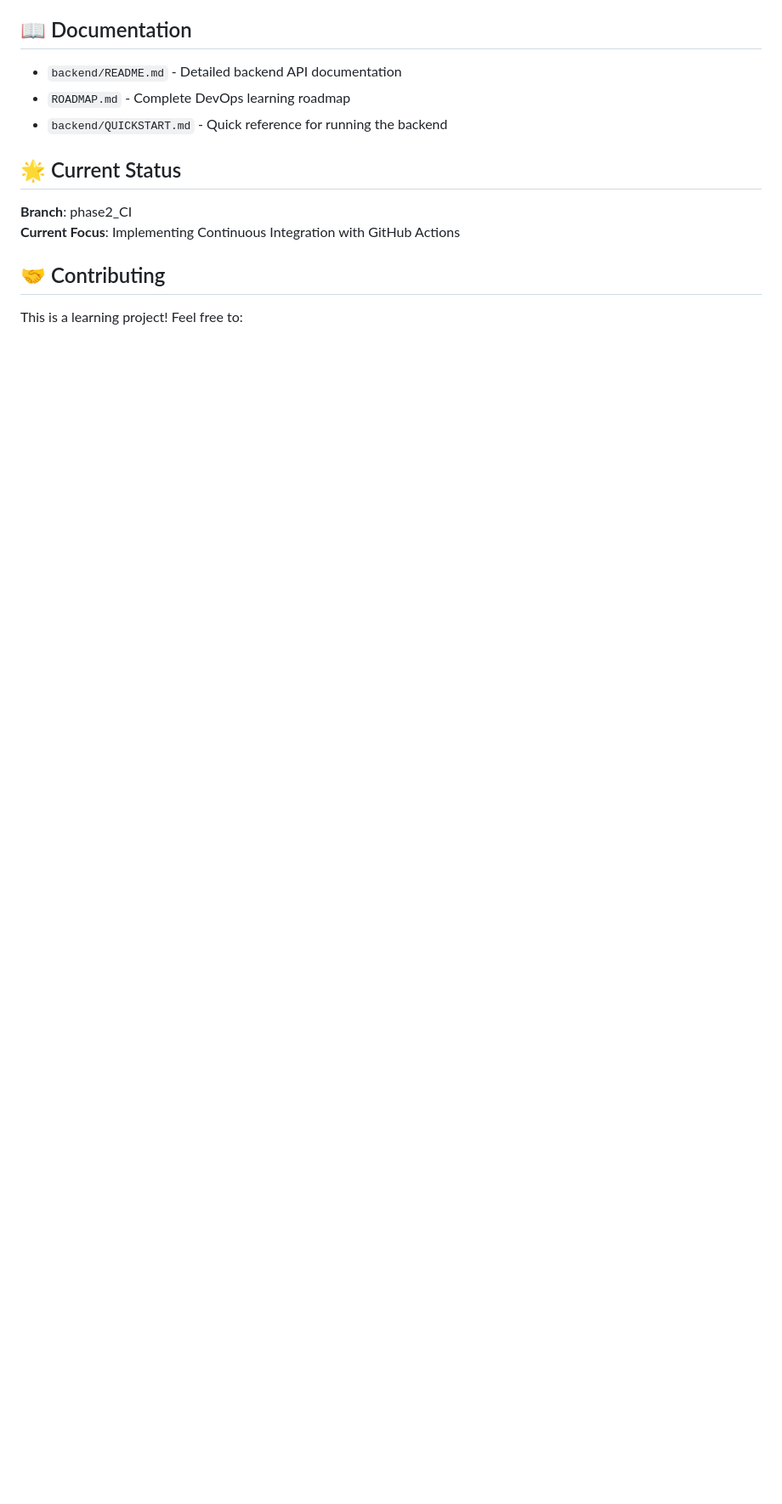
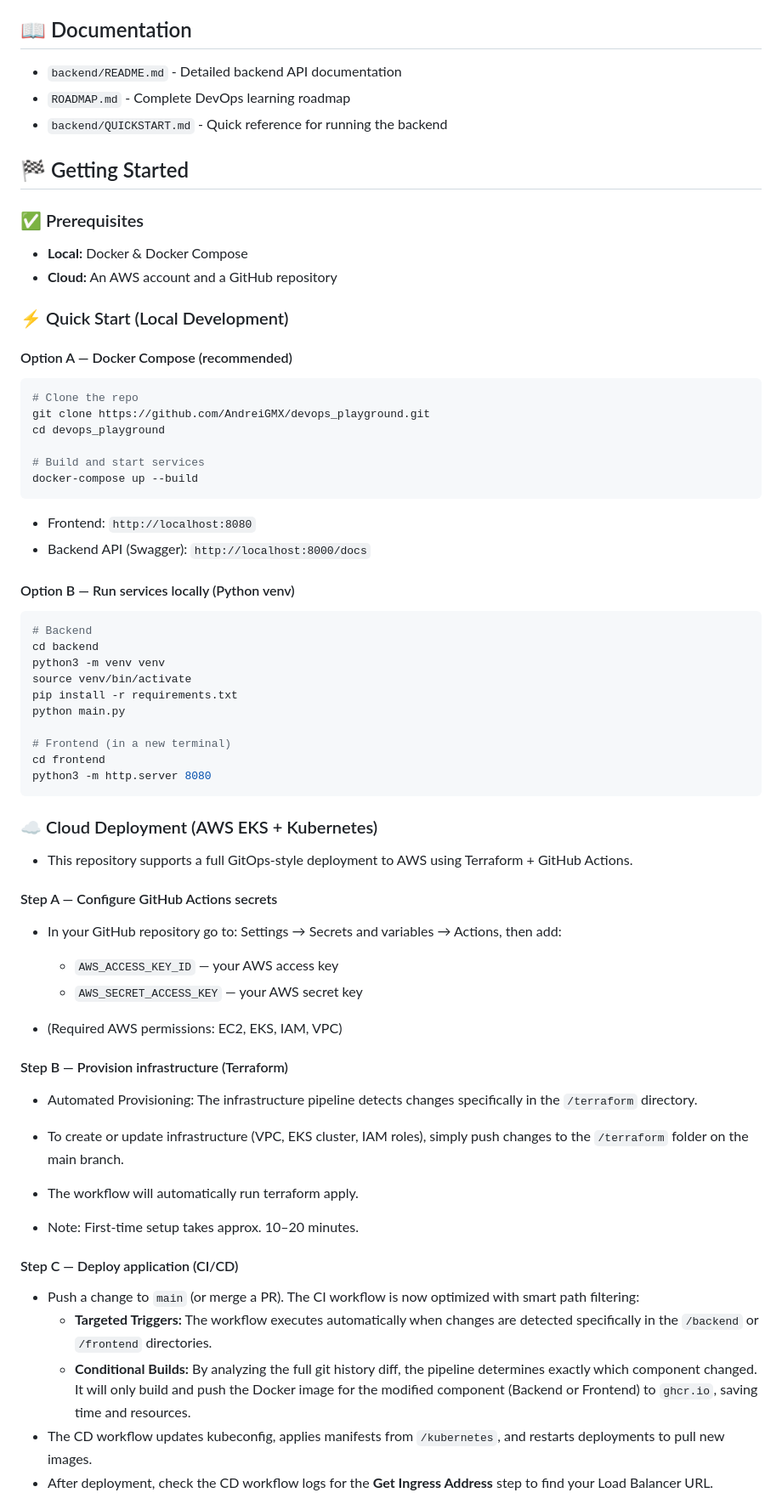
Before and after one commit to AndreiGMX/devops_playground, a Markdown page: README.md, the part around one of its changes. Shown at 85% size. Rendered like a GitHub page; blank space fills up the shorter version.

Commit message:
Update README.md: Revise Table of Contents, enhance Getting Started section, and add cloud deployment instructions

````diff
--- a/README.md
+++ b/README.md
@@ -98,11 +79,72 @@ Through this playground, you'll gain hands-on experience with:
 - `ROADMAP.md` - Complete DevOps learning roadmap
 - `backend/QUICKSTART.md` - Quick reference for running the backend
 
-## 🌟 Current Status
+## 🏁 Getting Started
 
-**Branch**: phase2_CI
-**Current Focus**: Implementing Continuous Integration with GitHub Actions
+### ✅ Prerequisites
 
-## 🤝 Contributing
+- **Local:** Docker & Docker Compose
+- **Cloud:** An AWS account and a GitHub repository
 
-This is a learning project! Feel free to:
+### ⚡ Quick Start (Local Development)
+
+#### Option A — Docker Compose (recommended)
+
+```bash
+# Clone the repo
+git clone https://github.com/AndreiGMX/devops_playground.git
+cd devops_playground
+
+# Build and start services
+docker-compose up --build
+```
+
+- Frontend: `http://localhost:8080`
+- Backend API (Swagger): `http://localhost:8000/docs`
+
+#### Option B — Run services locally (Python venv)
+
+```bash
+# Backend
+cd backend
+python3 -m venv venv
+source venv/bin/activate
+pip install -r requirements.txt
+python main.py
+
+# Frontend (in a new terminal)
+cd frontend
+python3 -m http.server 8080
+```
+
+### ☁️ Cloud Deployment (AWS EKS + Kubernetes)
+
+- This repository supports a full GitOps-style deployment to AWS using Terraform + GitHub Actions.
+
+#### Step A — Configure GitHub Actions secrets
+
+- In your GitHub repository go to: Settings → Secrets and variables → Actions, then add:
+
+   - `AWS_ACCESS_KEY_ID` — your AWS access key
+   - `AWS_SECRET_ACCESS_KEY` — your AWS secret key
+
+- (Required AWS permissions: EC2, EKS, IAM, VPC)
+
+#### Step B — Provision infrastructure (Terraform)
+
+- Automated Provisioning: The infrastructure pipeline detects changes specifically in the `/terraform` directory.
+
+- To create or update infrastructure (VPC, EKS cluster, IAM roles), simply push changes to the `/terraform` folder on the main branch.
+
+- The workflow will automatically run terraform apply.
+
+- Note: First-time setup takes approx. 10–20 minutes.
+
+#### Step C — Deploy application (CI/CD)
+
+- Push a change to `main` (or merge a PR). The CI workflow is now optimized with smart path filtering:
+   - **Targeted Triggers:** The workflow executes automatically when changes are detected specifically in the `/backend` or `/frontend` directories.
+   - **Conditional Builds:** By analyzing the full git history diff, the pipeline determines exactly which component changed. It will only build and push the Docker image for the modified component (Backend or Frontend) to `ghcr.io`, saving time and resources.
+- The CD workflow updates kubeconfig, applies manifests from `/kubernetes`, and restarts deployments to pull new images.
+- After deployment, check the CD workflow logs for the **Get Ingress Address** step to find your Load Balancer URL.
+
````
Also changed, not shown: other parts of README.md (+47 -43 lines).
